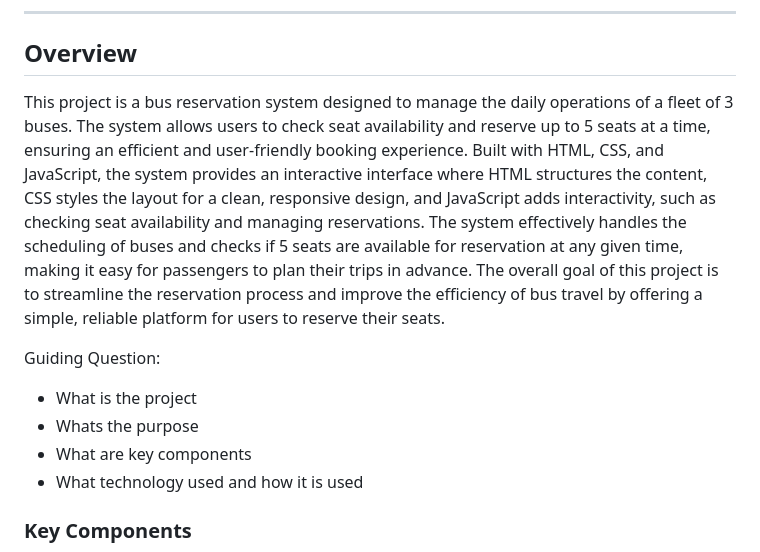
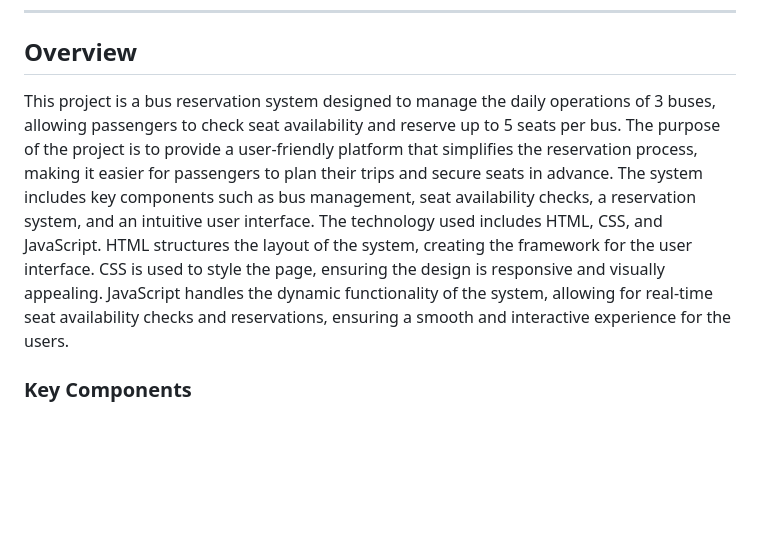
Before and after one commit to DomeldManangan/AWD-Seatwork-1-5-MD-25, a Markdown page: readme.md, the part around the change printed below. Rendered like a GitHub page; blank space fills up the shorter version.

Commit message:
refeat(readme.md): change content

```diff
--- a/readme.md
+++ b/readme.md
@@ -56,13 +62,7 @@
 ## Overview
 
 <!-- TODO: To be changed -->
-This project is a bus reservation system designed to manage the daily operations of a fleet of 3 buses. The system allows users to check seat availability and reserve up to 5 seats at a time, ensuring an efficient and user-friendly booking experience. Built with HTML, CSS, and JavaScript, the system provides an interactive interface where HTML structures the content, CSS styles the layout for a clean, responsive design, and JavaScript adds interactivity, such as checking seat availability and managing reservations. The system effectively handles the scheduling of buses and checks if 5 seats are available for reservation at any given time, making it easy for passengers to plan their trips in advance. The overall goal of this project is to streamline the reservation process and improve the efficiency of bus travel by offering a simple, reliable platform for users to reserve their seats.
-
-Guiding Question:
-- What is the project
-- Whats the purpose
-- What are key components
-- What technology used and how it is used
+This project is a bus reservation system designed to manage the daily operations of 3 buses, allowing passengers to check seat availability and reserve up to 5 seats per bus. The purpose of the project is to provide a user-friendly platform that simplifies the reservation process, making it easier for passengers to plan their trips and secure seats in advance. The system includes key components such as bus management, seat availability checks, a reservation system, and an intuitive user interface. The technology used includes HTML, CSS, and JavaScript. HTML structures the layout of the system, creating the framework for the user interface. CSS is used to style the page, ensuring the design is responsive and visually appealing. JavaScript handles the dynamic functionality of the system, allowing for real-time seat availability checks and reservations, ensuring a smooth and interactive experience for the users.
 
 ### Key Components
 <!-- TODO: List of Key Components -->
```
Also changed, not shown: other parts of readme.md (+6 -0 lines).
